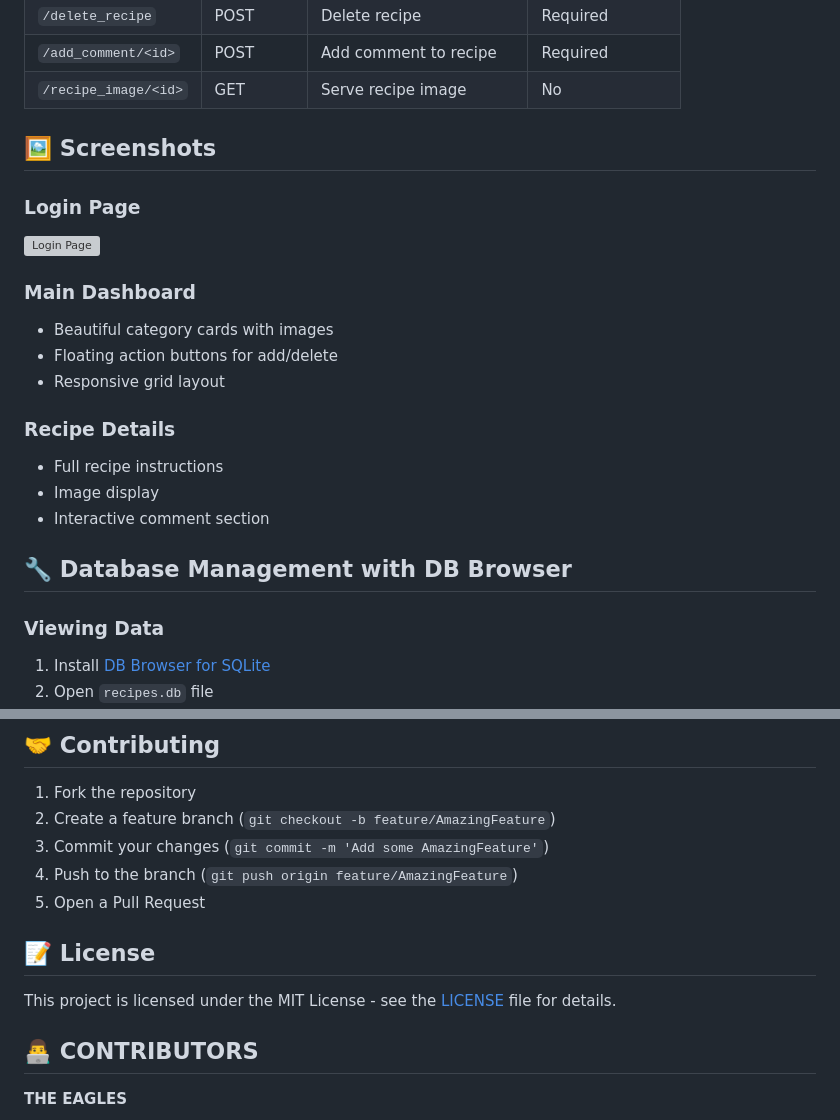
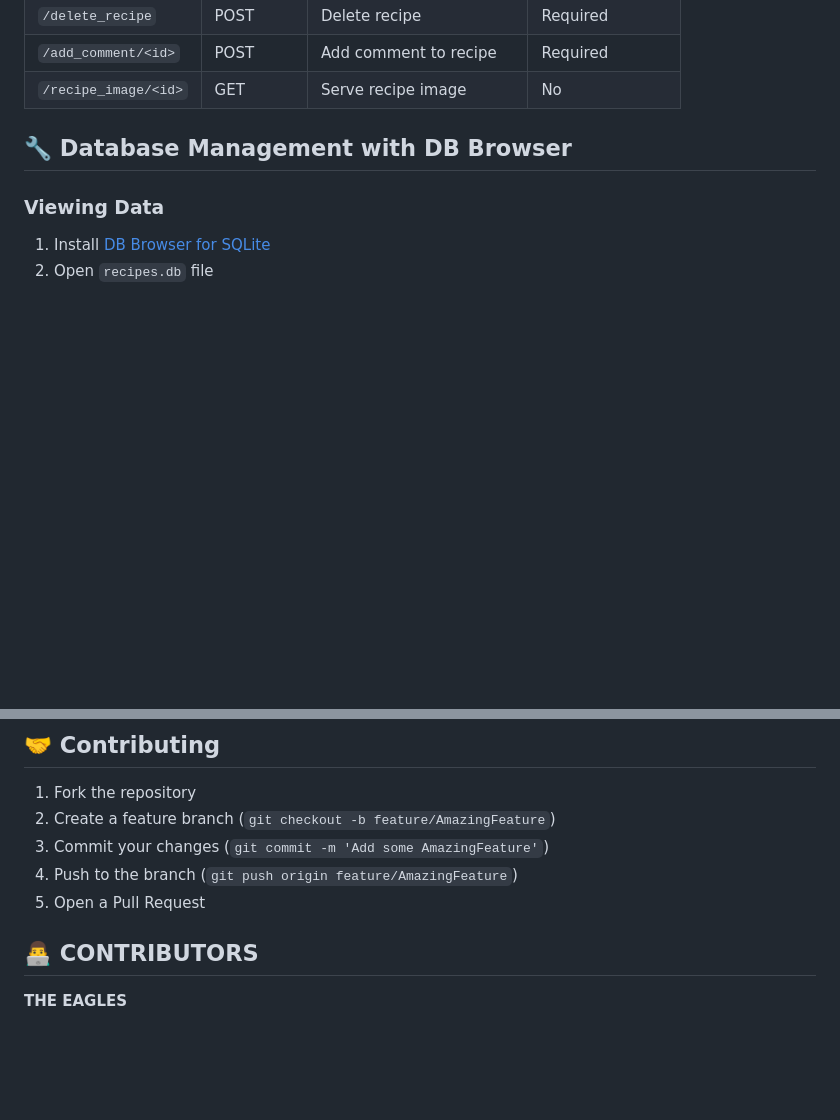
Before and after one commit to shreyasprabhakar/RECIPE_MANAGEMENT_SYSTEM, a Markdown page: README.md, 2 parts joined by grey strips. Drawn GitHub-style; blank space fills up the shorter version; grey boxes are pictures that could not be loaded.

```diff
--- a/README.md
+++ b/README.md
@@ -204,20 +204,6 @@ The application comes with pre-configured users:
 | `/add_comment/<id>` | POST | Add comment to recipe | Required |
 | `/recipe_image/<id>` | GET | Serve recipe image | No |
 
-## 🖼️ Screenshots
-
-### Login Page
-![Login Page](https://images.unsplash.com/photo-1490818387583-1baba5e638af?auto=format&fit=crop&w=1000&q=80)
-
-### Main Dashboard
-- Beautiful category cards with images
-- Floating action buttons for add/delete
-- Responsive grid layout
-
-### Recipe Details
-- Full recipe instructions
-- Image display
-- Interactive comment section
 
 ## 🔧 Database Management with DB Browser
 
@@ -261,9 +247,6 @@ The modular Flask structure makes it easy to:
 4. Push to the branch (`git push origin feature/AmazingFeature`)
 5. Open a Pull Request
 
-## 📝 License
-
-This project is licensed under the MIT License - see the [LICENSE](LICENSE) file for details.
 
 ## 👨‍💻 CONTRIBUTORS
 
```
